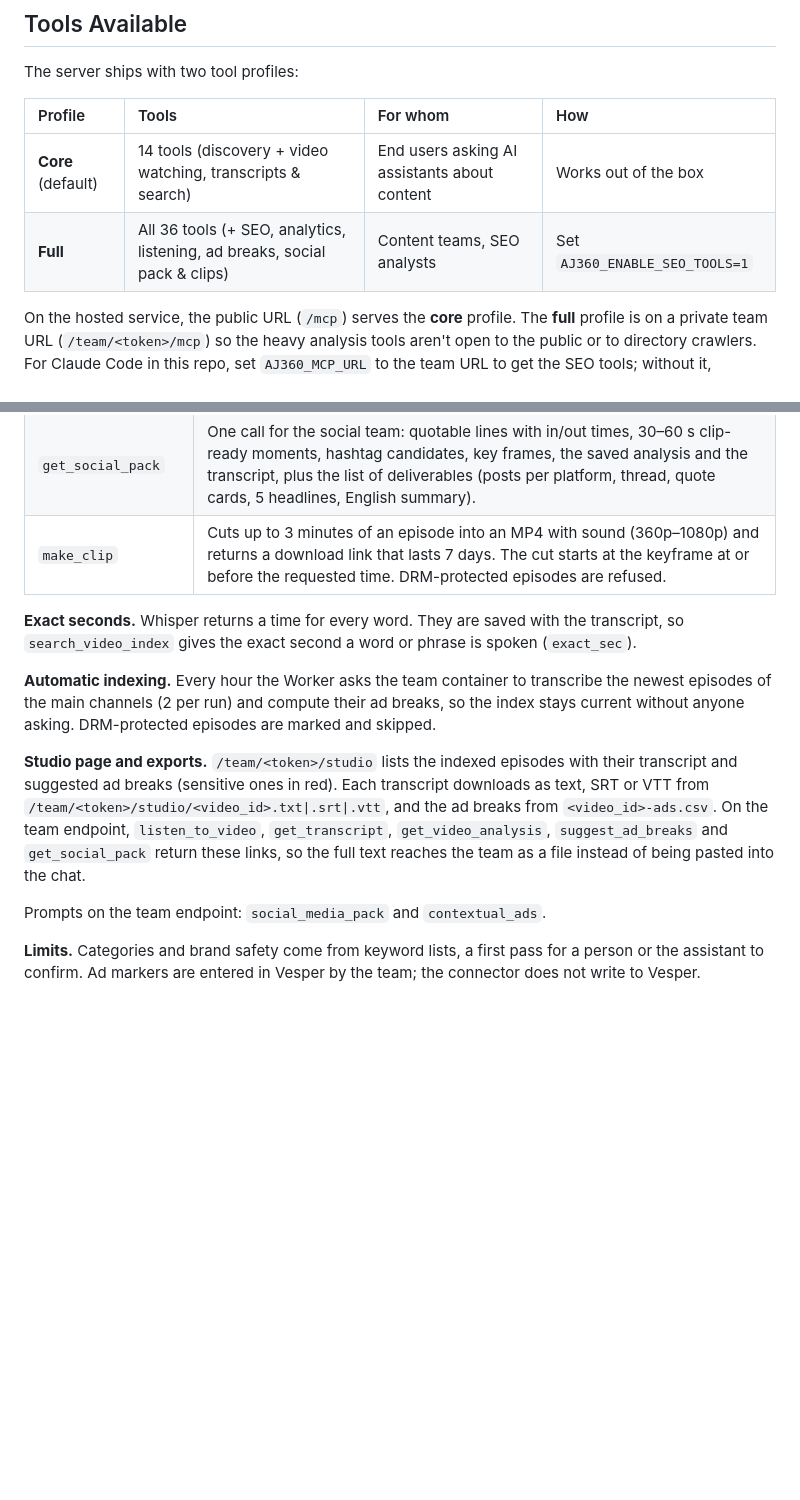
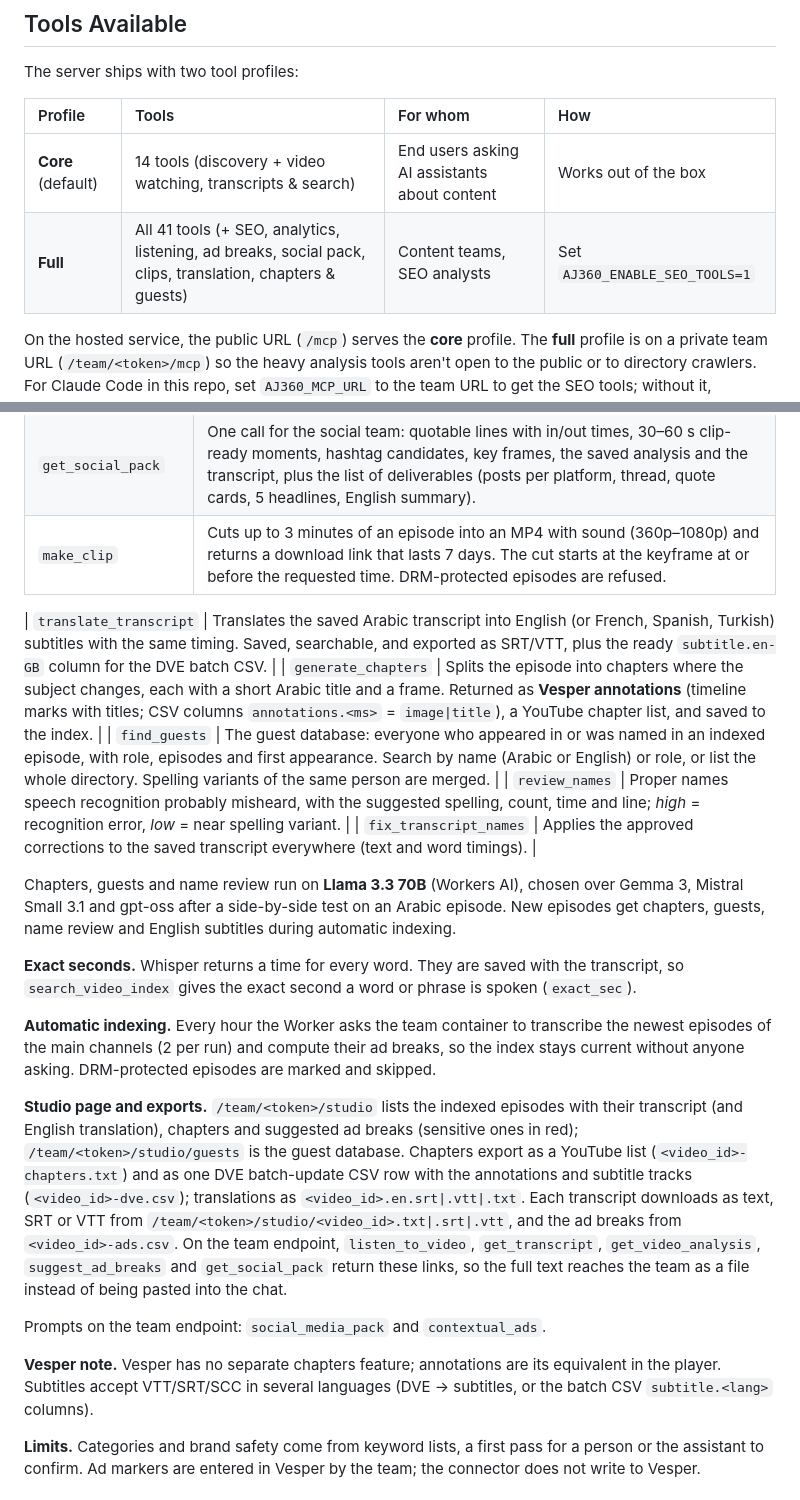
Before and after one commit to ahmedaminsa/aljazeera360-mcp-server, a Markdown page: README.md, 2 parts joined by grey strips. Rendered like a GitHub page; blank space fills up the shorter version.

Commit message:
docs: translation, chapters (Vesper annotations), guest database and name review
Co-Authored-By: Claude Opus 5.5 <noreply@anthropic.com>
Claude-Session: https://claude.ai/code/session_01Snocx2KXtTQF2zbZy2z4wu

```diff
--- a/README.md
+++ b/README.md
@@ -55,7 +55,7 @@ The server ships with two tool profiles:
 | Profile | Tools | For whom | How |
 | :--- | :--- | :--- | :--- |
 | **Core** (default) | 14 tools (discovery + video watching, transcripts & search) | End users asking AI assistants about content | Works out of the box |
-| **Full** | All 36 tools (+ SEO, analytics, listening, ad breaks, social pack & clips) | Content teams, SEO analysts | Set `AJ360_ENABLE_SEO_TOOLS=1` |
+| **Full** | All 41 tools (+ SEO, analytics, listening, ad breaks, social pack, clips, translation, chapters & guests) | Content teams, SEO analysts | Set `AJ360_ENABLE_SEO_TOOLS=1` |
 
 On the hosted service, the public URL (`/mcp`) serves the **core** profile. The **full** profile is on a private team URL (`/team/<token>/mcp`) so the heavy analysis tools aren't open to the public or to directory crawlers. For Claude Code in this repo, set `AJ360_MCP_URL` to the team URL to get the SEO tools; without it, `.mcp.json` uses the public URL.
 
@@ -151,13 +151,23 @@ Once an episode is transcribed, the team endpoint turns it into ready work for t
 | `get_social_pack` | One call for the social team: quotable lines with in/out times, 30–60 s clip-ready moments, hashtag candidates, key frames, the saved analysis and the transcript, plus the list of deliverables (posts per platform, thread, quote cards, 5 headlines, English summary). |
 | `make_clip` | Cuts up to 3 minutes of an episode into an MP4 with sound (360p–1080p) and returns a download link that lasts 7 days. The cut starts at the keyframe at or before the requested time. DRM-protected episodes are refused. |
 
+| `translate_transcript` | Translates the saved Arabic transcript into English (or French, Spanish, Turkish) subtitles with the same timing. Saved, searchable, and exported as SRT/VTT, plus the ready `subtitle.en-GB` column for the DVE batch CSV. |
+| `generate_chapters` | Splits the episode into chapters where the subject changes, each with a short Arabic title and a frame. Returned as **Vesper annotations** (timeline marks with titles; CSV columns `annotations.<ms>` = `image|title`), a YouTube chapter list, and saved to the index. |
+| `find_guests` | The guest database: everyone who appeared in or was named in an indexed episode, with role, episodes and first appearance. Search by name (Arabic or English) or role, or list the whole directory. Spelling variants of the same person are merged. |
+| `review_names` | Proper names speech recognition probably misheard, with the suggested spelling, count, time and line; *high* = recognition error, *low* = near spelling variant. |
+| `fix_transcript_names` | Applies the approved corrections to the saved transcript everywhere (text and word timings). |
+
+Chapters, guests and name review run on **Llama 3.3 70B** (Workers AI), chosen over Gemma 3, Mistral Small 3.1 and gpt-oss after a side-by-side test on an Arabic episode. New episodes get chapters, guests, name review and English subtitles during automatic indexing.
+
 **Exact seconds.** Whisper returns a time for every word. They are saved with the transcript, so `search_video_index` gives the exact second a word or phrase is spoken (`exact_sec`).
 
 **Automatic indexing.** Every hour the Worker asks the team container to transcribe the newest episodes of the main channels (2 per run) and compute their ad breaks, so the index stays current without anyone asking. DRM-protected episodes are marked and skipped.
 
-**Studio page and exports.** `/team/<token>/studio` lists the indexed episodes with their transcript and suggested ad breaks (sensitive ones in red). Each transcript downloads as text, SRT or VTT from `/team/<token>/studio/<video_id>.txt|.srt|.vtt`, and the ad breaks from `<video_id>-ads.csv`. On the team endpoint, `listen_to_video`, `get_transcript`, `get_video_analysis`, `suggest_ad_breaks` and `get_social_pack` return these links, so the full text reaches the team as a file instead of being pasted into the chat.
+**Studio page and exports.** `/team/<token>/studio` lists the indexed episodes with their transcript (and English translation), chapters and suggested ad breaks (sensitive ones in red); `/team/<token>/studio/guests` is the guest database. Chapters export as a YouTube list (`<video_id>-chapters.txt`) and as one DVE batch-update CSV row with the annotations and subtitle tracks (`<video_id>-dve.csv`); translations as `<video_id>.en.srt|.vtt|.txt`. Each transcript downloads as text, SRT or VTT from `/team/<token>/studio/<video_id>.txt|.srt|.vtt`, and the ad breaks from `<video_id>-ads.csv`. On the team endpoint, `listen_to_video`, `get_transcript`, `get_video_analysis`, `suggest_ad_breaks` and `get_social_pack` return these links, so the full text reaches the team as a file instead of being pasted into the chat.
 
 Prompts on the team endpoint: `social_media_pack` and `contextual_ads`.
+
+**Vesper note.** Vesper has no separate chapters feature; annotations are its equivalent in the player. Subtitles accept VTT/SRT/SCC in several languages (DVE → subtitles, or the batch CSV `subtitle.<lang>` columns).
 
 **Limits.** Categories and brand safety come from keyword lists, a first pass for a person or the assistant to confirm. Ad markers are entered in Vesper by the team; the connector does not write to Vesper.
 
```
